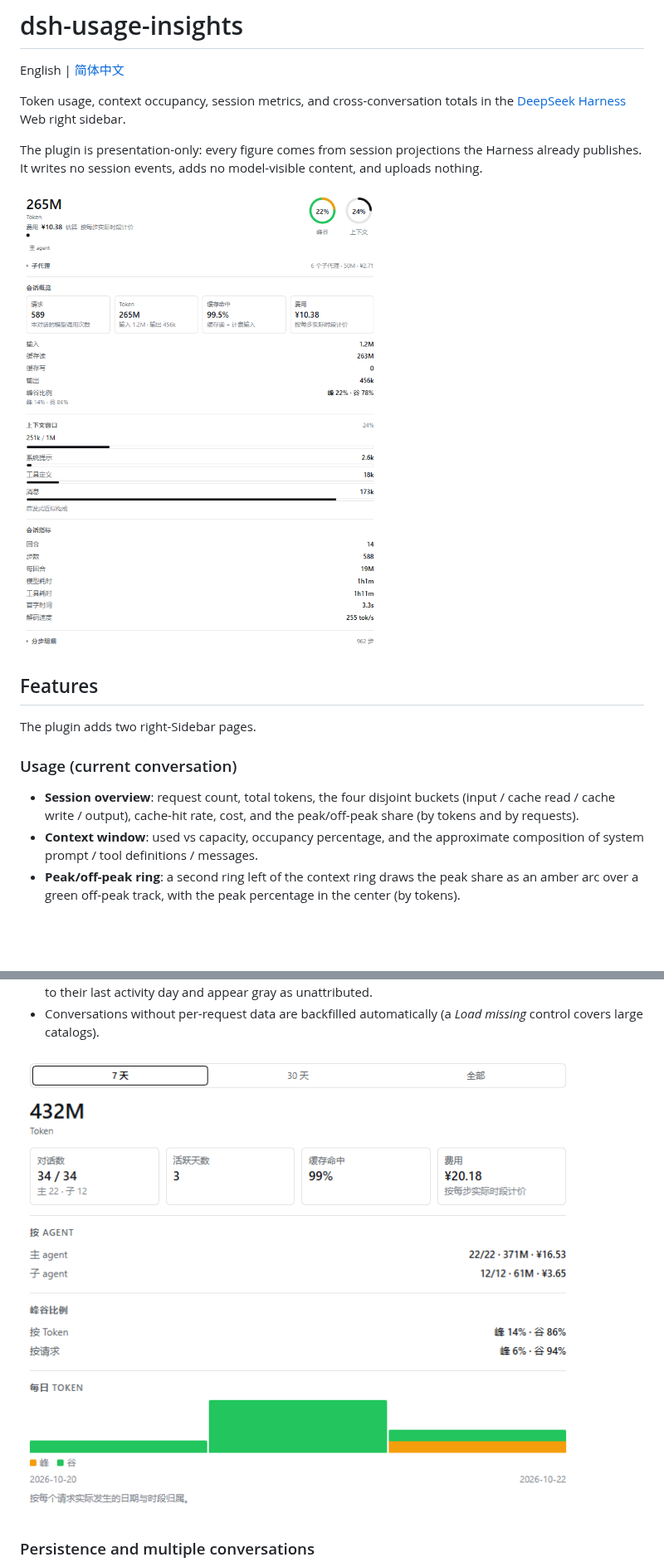
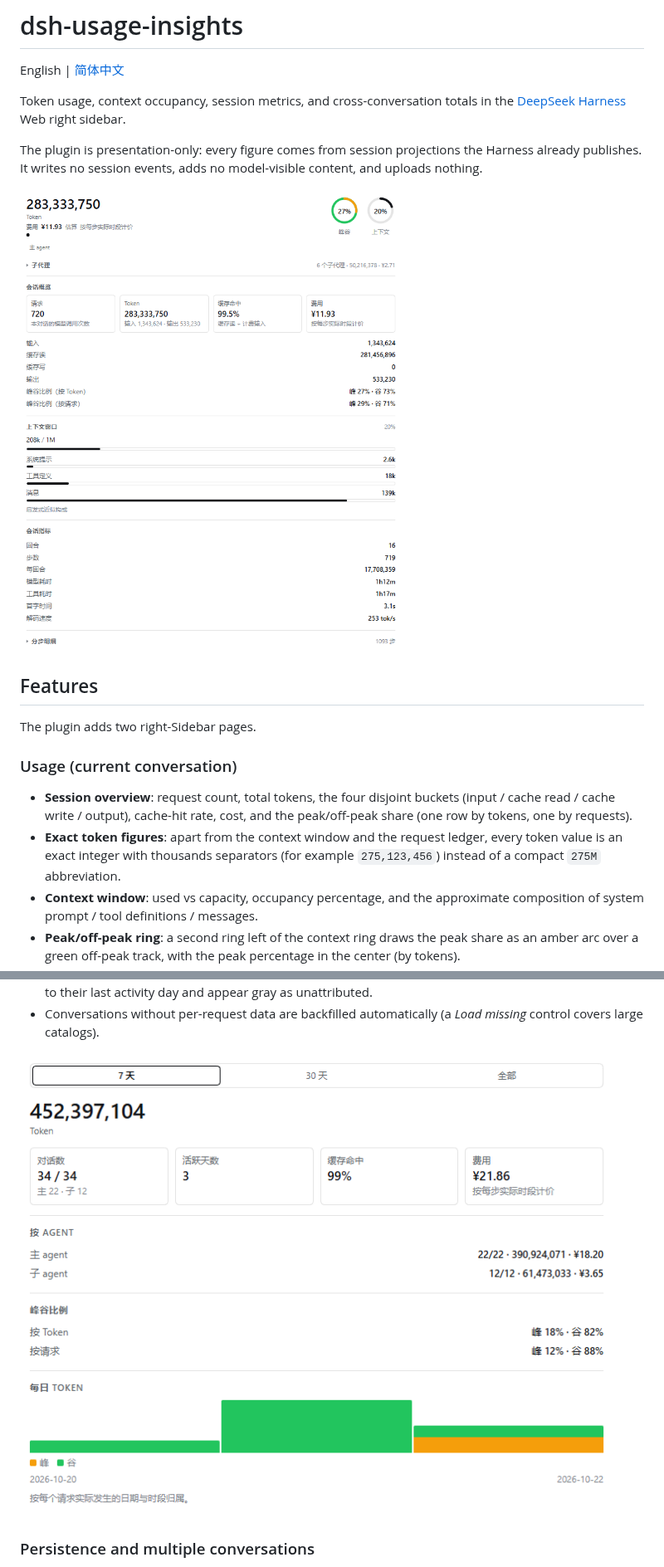
Before and after one commit to Lyoko-Jeremie/dsh-plugin-usage-insights, a Markdown page: README.EN.md, 2 parts joined by grey strips. Shown at 83% size. GitHub-like rendering; pictures changed too: assets/history.png, assets/panel.png; blank space fills up the shorter version.

Commit message:
feat: exact token figures and labeled peak/off-peak rows

```diff
--- a/README.EN.md
+++ b/README.EN.md
@@ -19,7 +19,10 @@ The plugin adds two right-Sidebar pages.
 
 - **Session overview**: request count, total tokens, the four disjoint buckets (input /
   cache read / cache write / output), cache-hit rate, cost, and the peak/off-peak share
-  (by tokens and by requests).
+  (one row by tokens, one by requests).
+- **Exact token figures**: apart from the context window and the request ledger, every token
+  value is an exact integer with thousands separators (for example `275,123,456`) instead of
+  a compact `275M` abbreviation.
 - **Context window**: used vs capacity, occupancy percentage, and the approximate
   composition of system prompt / tool definitions / messages.
 - **Peak/off-peak ring**: a second ring left of the context ring draws the peak share as an
```
Also changed, not shown: README.md (+2 -1 lines), assets/panel-requests.png, assets/panel-subagents.png, 10 other files.
